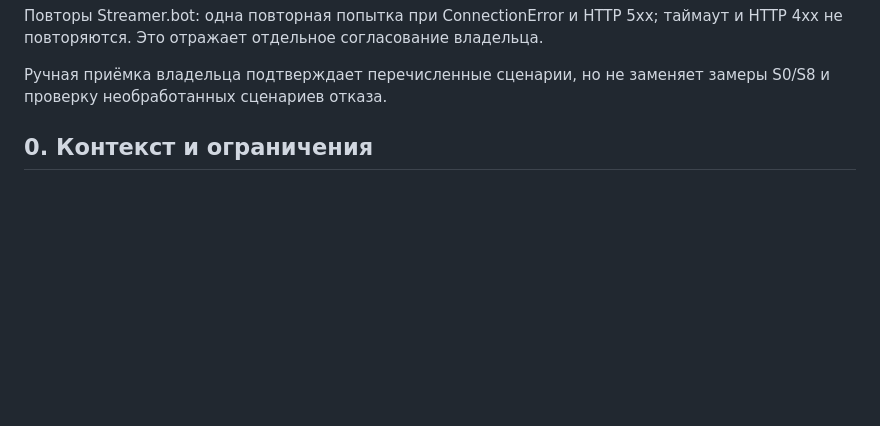
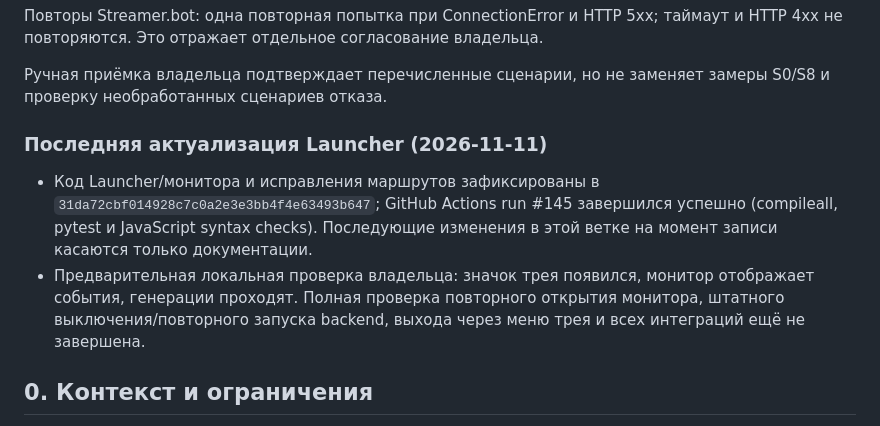
Before and after one commit to BuXaLo/stream-tts-studio, a Markdown page: docs/REFACTOR_PLAN.md, the part around the change. GitHub-like rendering; blank space fills up the shorter version.

Commit message:
Record latest launcher CI and partial local validation

```diff
--- a/docs/REFACTOR_PLAN.md
+++ b/docs/REFACTOR_PLAN.md
@@ -43,6 +43,11 @@
 Повторы Streamer.bot: одна повторная попытка при ConnectionError и HTTP 5xx; таймаут и HTTP 4xx не повторяются. Это отражает отдельное согласование владельца.
 
 Ручная приёмка владельца подтверждает перечисленные сценарии, но не заменяет замеры S0/S8 и проверку необработанных сценариев отказа.
+
+### Последняя актуализация Launcher (2026-11-11)
+
+- Код Launcher/монитора и исправления маршрутов зафиксированы в `31da72cbf014928c7c0a2e3e3bb4f4e63493b647`; GitHub Actions run #145 завершился успешно (compileall, pytest и JavaScript syntax checks). Последующие изменения в этой ветке на момент записи касаются только документации.
+- Предварительная локальная проверка владельца: значок трея появился, монитор отображает события, генерации проходят. Полная проверка повторного открытия монитора, штатного выключения/повторного запуска backend, выхода через меню трея и всех интеграций ещё не завершена.
 
 ## 0. Контекст и ограничения
 
```
